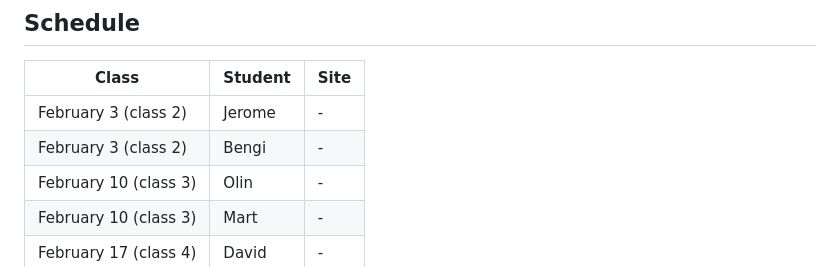
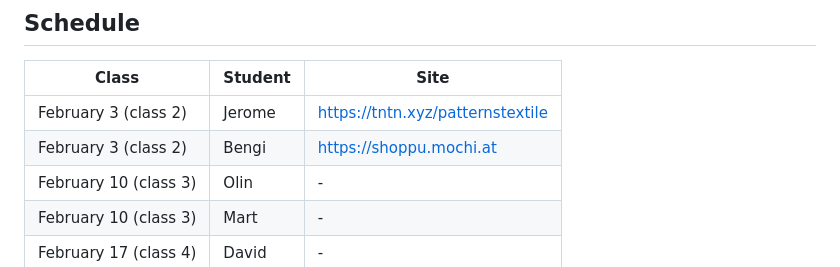
Before and after one commit to francois-gm/go-kabk-y1b, a Markdown page: 01-2 - Assignment, A Website you like/README.md, the part around the change. GitHub-like rendering.

```diff
--- a/01-2 - Assignment, A Website you like/README.md
+++ b/01-2 - Assignment, A Website you like/README.md
@@ -32,8 +32,8 @@ Duration of the presentation: **around 2 minutes** per person.
 
 | Class | Student | Site |
 | -------- | --------------------- | --------------------- |
-| February 3 (class 2) | Jerome | - |
-| February 3 (class 2) | Bengi | - |
+| February 3 (class 2) | Jerome | https://tntn.xyz/patternstextile |
+| February 3 (class 2) | Bengi | https://shoppu.mochi.at |
 | February 10 (class 3) | Olin | - |
 | February 10 (class 3) | Mart | - |
 | February 17 (class 4) | David | - |
```
